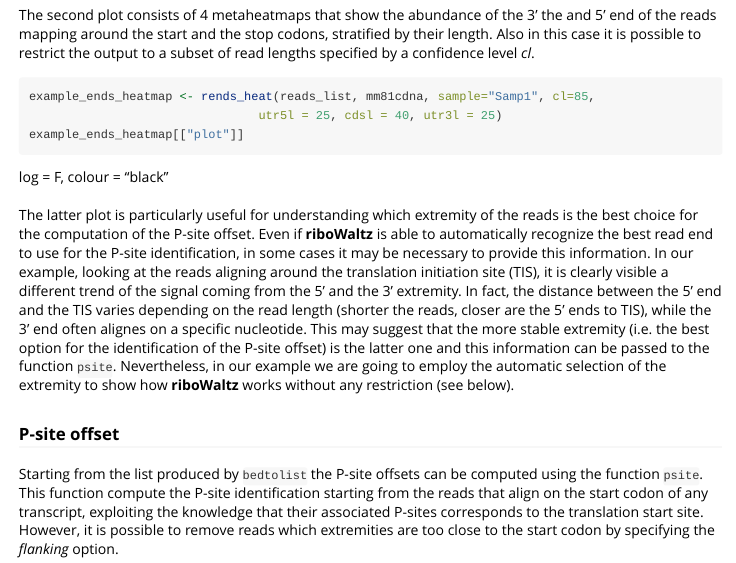
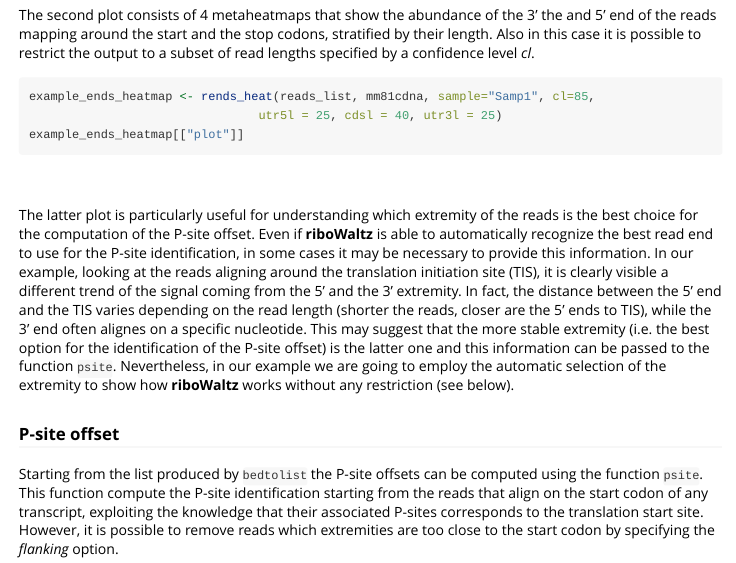
Before and after one commit to LabTranslationalArchitectomics/riboWaltz, an R Markdown document (vignettes/my-vignette.Rmd): the page in a window 1100 px wide, from 2400 px down. Rendered offline with R 4.5, knitr and Pandoc, with nearby package versions; the code chunks are not run, so their results and figures are left out.

Commit message:
Create my-vignette.Rmd

````diff
--- a/vignettes/my-vignette.Rmd
+++ b/vignettes/my-vignette.Rmd
@@ -118,7 +118,6 @@ example_ends_heatmap <- rends_heat(reads_list, mm81cdna, sample="Samp1", cl=85,
                                 utr5l = 25, cdsl = 40, utr3l = 25)
 example_ends_heatmap[["plot"]]
 ```
-log = F, colour = "black"
 <br>
 <br>
   The latter plot is particularly useful for understanding which extremity of the reads is the best choice for the computation of the P-site offset. Even if __riboWaltz__ is able to automatically recognize the best read end to use for the P-site identification, in some cases it may be necessary to provide this information. In our example, looking at the reads aligning around the translation initiation site (TIS), it is clearly visible a different trend of the signal coming from the 5' and the 3' extremity. In fact, the distance between the 5' end and the TIS varies depending on the read length (shorter the reads, closer are the 5' ends to TIS), while the 3' end often alignes on a specific nucleotide. This may suggest that the more stable extremity (i.e. the best option for the identification of the P-site offset) is the latter one and this information can be passed to the function `psite`. Nevertheless, in our example we are going to employ the automatic selection of the extremity to show how __riboWaltz__ works without any restriction (see below).
````
